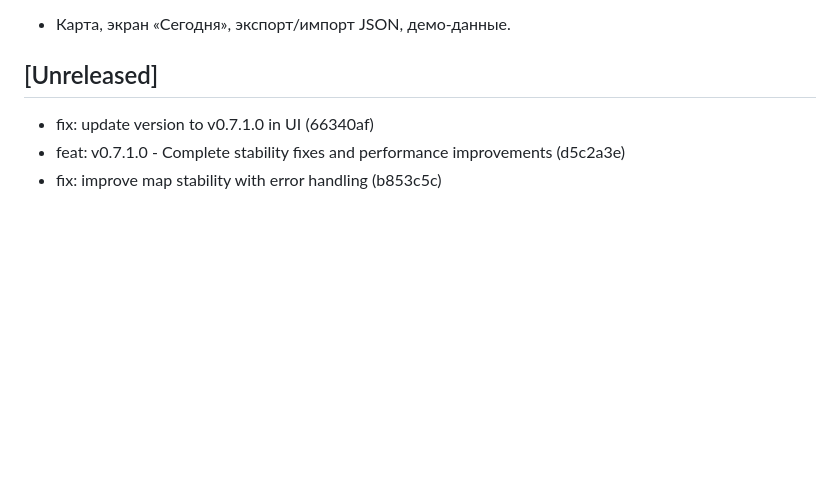
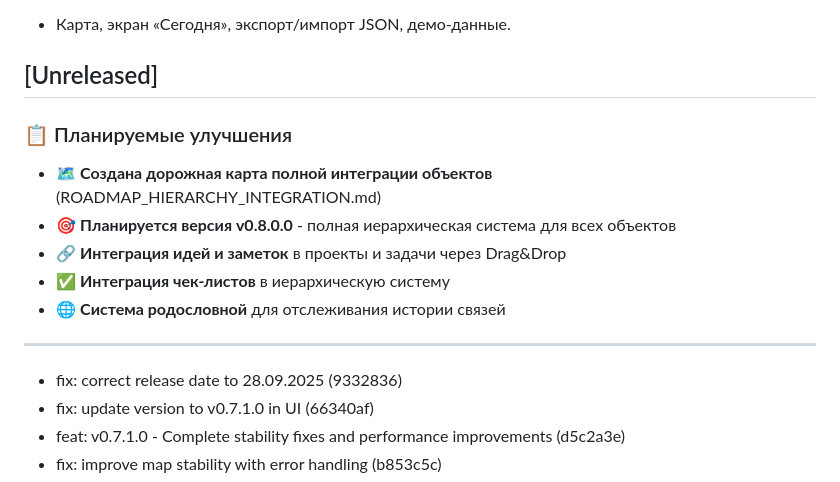
Before and after one commit to DREDGV/atlas-of-life, a Markdown page: CHANGELOG.md, the part around the change. GitHub-like rendering; blank space fills up the shorter version.

```diff
--- a/CHANGELOG.md
+++ b/CHANGELOG.md
@@ -719,6 +719,16 @@ I18N/UX
 
 ## [Unreleased]
 
+### 📋 Планируемые улучшения
+- 🗺️ **Создана дорожная карта полной интеграции объектов** (ROADMAP_HIERARCHY_INTEGRATION.md)
+- 🎯 **Планируется версия v0.8.0.0** - полная иерархическая система для всех объектов
+- 🔗 **Интеграция идей и заметок** в проекты и задачи через Drag&Drop
+- ✅ **Интеграция чек-листов** в иерархическую систему
+- 🌐 **Система родословной** для отслеживания истории связей
+
+---
+
+- fix: correct release date to 28.09.2025 (9332836)
 - fix: update version to v0.7.1.0 in UI (66340af)
 - feat: v0.7.1.0 - Complete stability fixes and performance improvements (d5c2a3e)
 - fix: improve map stability with error handling (b853c5c)
```
Also changed, not shown: ROADMAP_HIERARCHY_INTEGRATION.md (added, +261 -0 lines).
